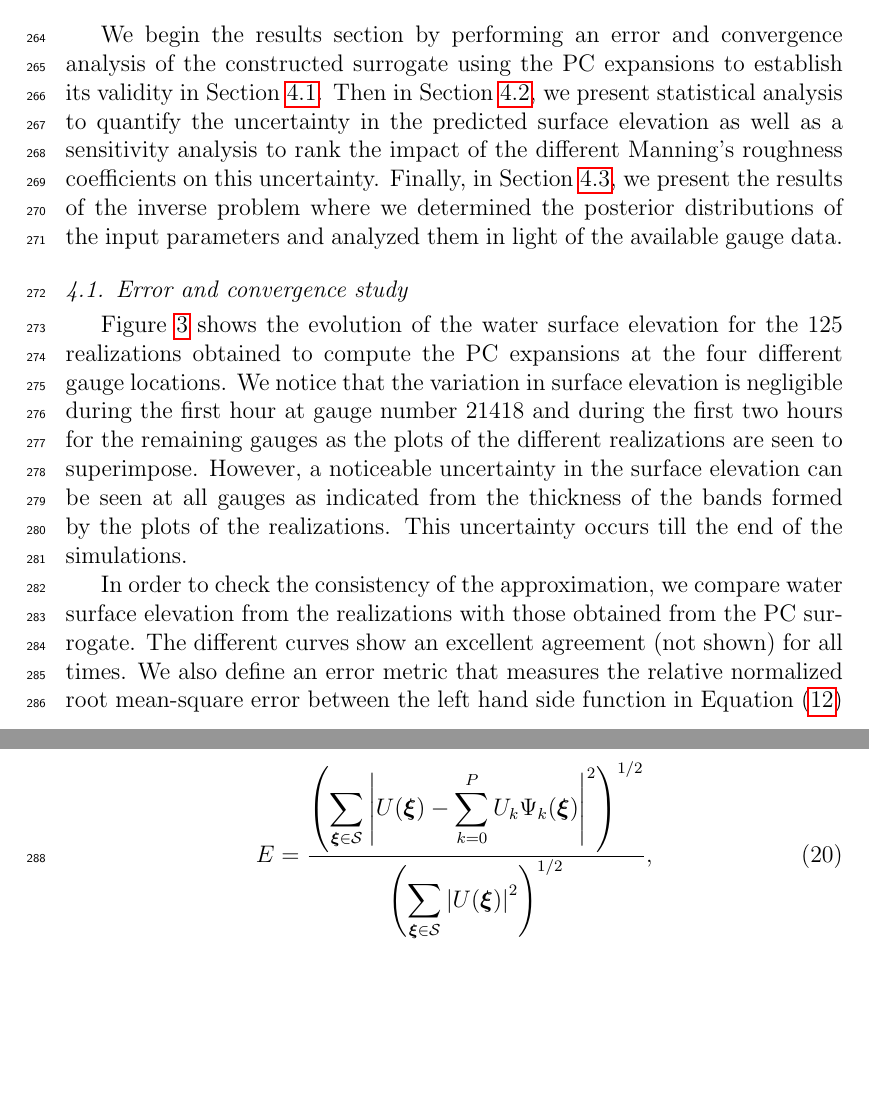
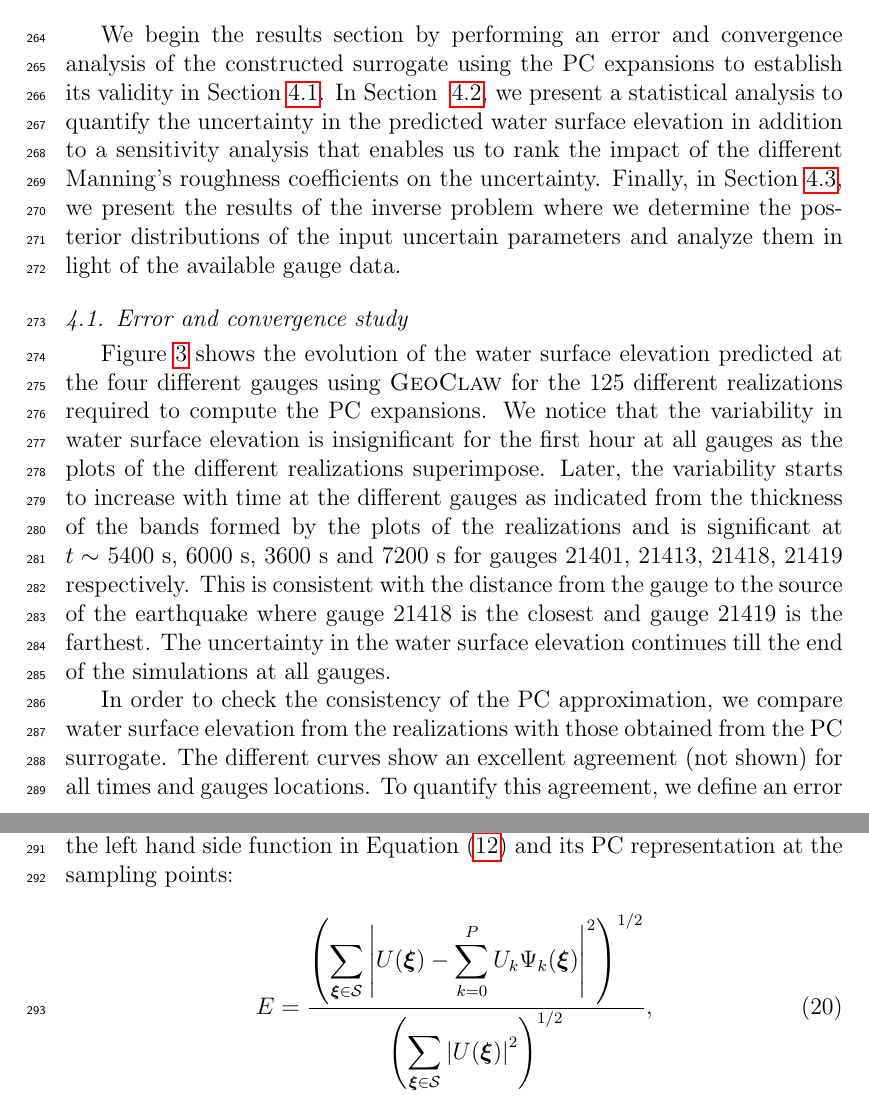
Before and after one commit to mandli/tohoku-pc, a LaTeX paper (paper/paper.tex, which reads paper/pcstudy.tex, paper/results.tex): two parts of pages 10 and 11 of 31, joined at a grey line, cut so that both start at the same text, the shorter picture padded with empty space. Compiled offline with pdfLaTeX.

Commit message:
revisiting results section

```diff
--- a/paper/pcstudy.tex
+++ b/paper/pcstudy.tex
@@ -2,24 +2,28 @@
 \label{sec:analysis}
 
 Figure~\ref{fig:rlzs} shows the evolution of the
-water surface elevation for the 125 realizations obtained
-to compute the PC expansions at the four different gauge
-locations. We notice that the variation in surface elevation
-is negligible during the first hour at gauge number 21418
-and during the first two hours for the remaining gauges
-as the plots of the different realizations are seen to superimpose.
-However, a noticeable uncertainty in the surface
-elevation can be seen  at all gauges as indicated from the thickness
-of the bands formed by the plots of the realizations. This uncertainty
-occurs till the end of the simulations.
+water surface elevation predicted at the four different gauges
+using \geoclaw for the 125 different realizations
+required to compute the PC expansions. We notice that the
+variability in water surface elevation is insignificant for the first
+hour at all gauges as the plots of the different realizations superimpose.
+Later, the variability starts to increase with time at the different gauges
+as indicated from the thickness of the bands formed by the plots of the realizations
+and is significant at $t\sim$ 5400~s, 6000~s, 3600~s and 7200~s
+for gauges 21401, 21413, 21418, 21419 respectively.
+This is consistent with the distance from the gauge to the source of the earthquake
+where gauge 21418 is the closest and gauge 21419 is the farthest.
+The uncertainty in the water surface  elevation continues till the end of the simulations
+at all gauges.
 
-In order to check the consistency of the approximation, we compare
- water surface elevation from the realizations
+In order to check the consistency of the PC approximation, we compare
+water surface elevation from the realizations
 with those obtained from the PC surrogate. The different curves
-show an excellent agreement (not shown) for all times. We also define
+show an excellent agreement (not shown) for all times and gauges locations.
+To quantify this agreement, we define
 an error metric that measures the relative normalized root mean-square error between the left hand side function
-in Equation~(\ref{eq:stochseries})
-and its PC representation at the sampling points:
+in Equation~(\ref{eq:stochseries}) and its PC representation at the sampling points:
+
 \begin{equation}
    E = \frac{\displaystyle
          \left(\sum_{\xxi \in \NISP} \left|U(\xxi) - \sum_{k = 0}^{P}
--- a/paper/results.tex
+++ b/paper/results.tex
@@ -1,16 +1,15 @@
 \section{Results}
 \label{sec:results}
-We begin the results section by performing
-an error and convergence analysis of the
-constructed surrogate using the PC expansions
-to establish its validity in Section~\ref{sec:analysis}.
-Then in Section~\ref{sec:forward}, we present
-statistical analysis to quantify the uncertainty in the predicted surface elevation
-as well as a sensitivity analysis to rank the impact of the different Manning's
-roughness coefficients on this uncertainty.
-Finally, in Section~\ref{sec:inverse}, we present the results of the inverse
-problem where we determined the posterior distributions of the input parameters
-and analyzed them in light of the available gauge data.
+We begin the results section by performing an error and convergence
+analysis of the constructed surrogate using the PC expansions to
+establish its validity in Section~\ref{sec:analysis}.  In Section
+~\ref{sec:forward}, we present a statistical analysis to quantify the
+uncertainty in the predicted water surface elevation in addition to a
+sensitivity analysis that enables us to rank the impact of the
+different Manning's roughness coefficients on the uncertainty. Finally,
+in Section~\ref{sec:inverse}, we present the results of the inverse problem
+where we determine the posterior distributions of the input uncertain
+parameters and analyze them in light of the available gauge data.
 \input{pcstudy}
 \input{analysis}
 \input{mcmc}
```
Also changed, not shown: paper/pcstudy.tex (5 more changed lines).
